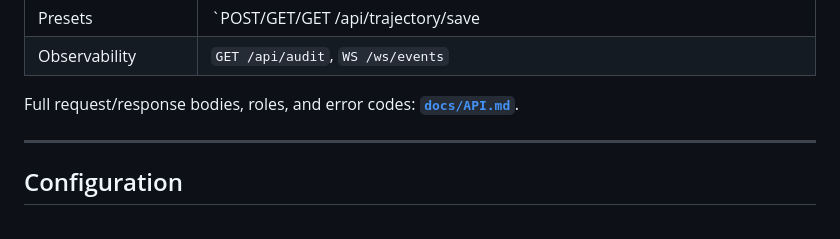
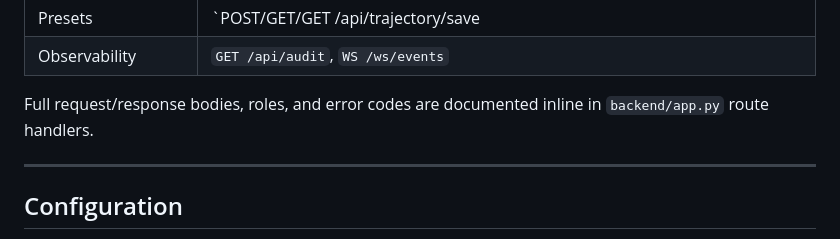
Before and after one commit to aryesil/gps-sim, a Markdown page: README.md, the part around the change. GitHub-like rendering.

Commit message:
docs: drop README link to untracked docs/API.md
Co-Authored-By: Claude Sonnet 5 <noreply@anthropic.com>
Claude-Session: https://claude.ai/code/session_013bcJWXsKS6ibP3DxDP2LXs

```diff
--- a/README.md
+++ b/README.md
@@ -326,7 +326,8 @@ key in `X-API-Key`; a transmit *stop* never does.
 | Presets | `POST/GET/GET /api/trajectory/save|list|load`, `POST/GET/GET /api/scenario/save|list|load` (saves are *operator*) |
 | Observability | `GET /api/audit`, `WS /ws/events` |
 
-Full request/response bodies, roles, and error codes: **[`docs/API.md`](docs/API.md)**.
+Full request/response bodies, roles, and error codes are documented inline
+in `backend/app.py` route handlers.
 
 ---
 
```
